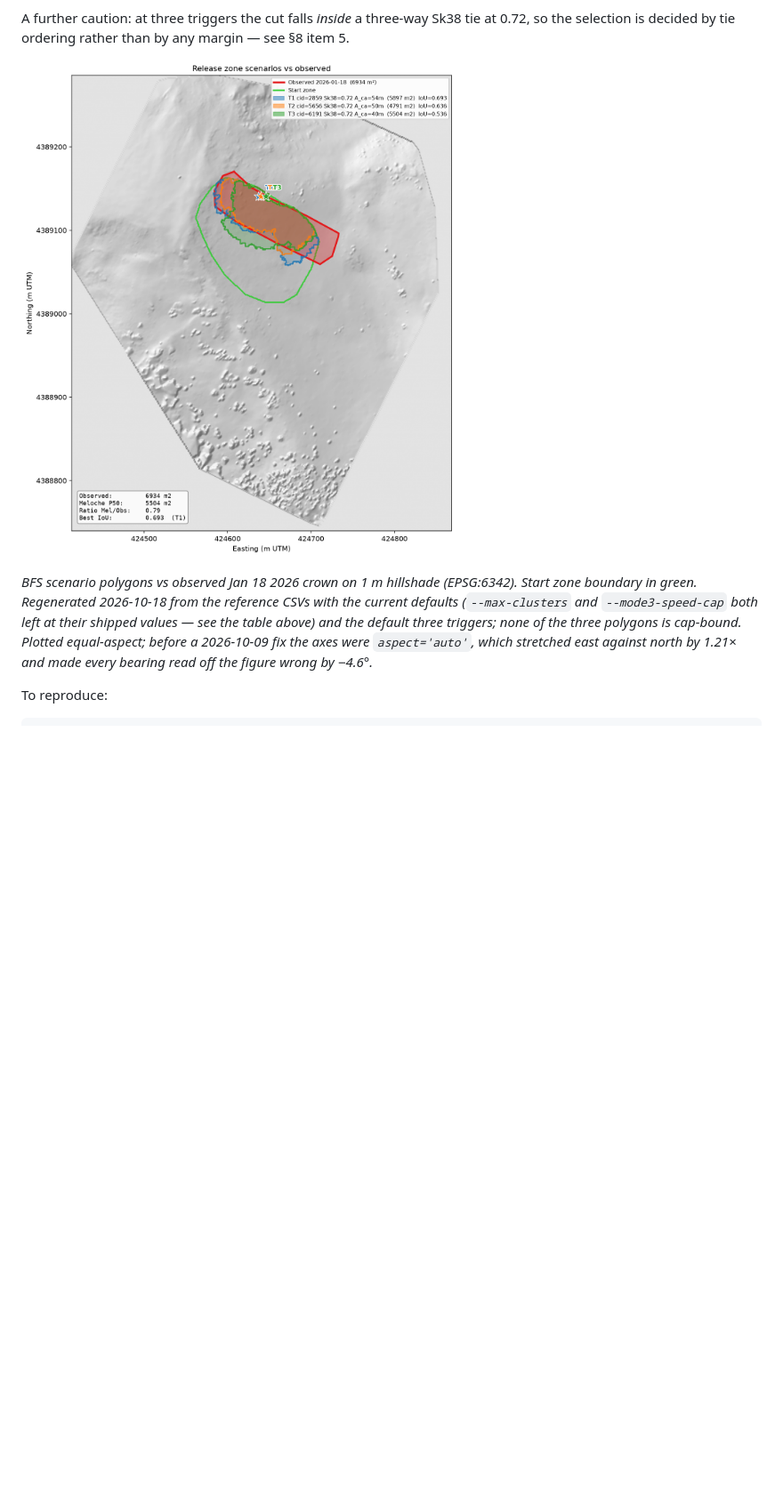
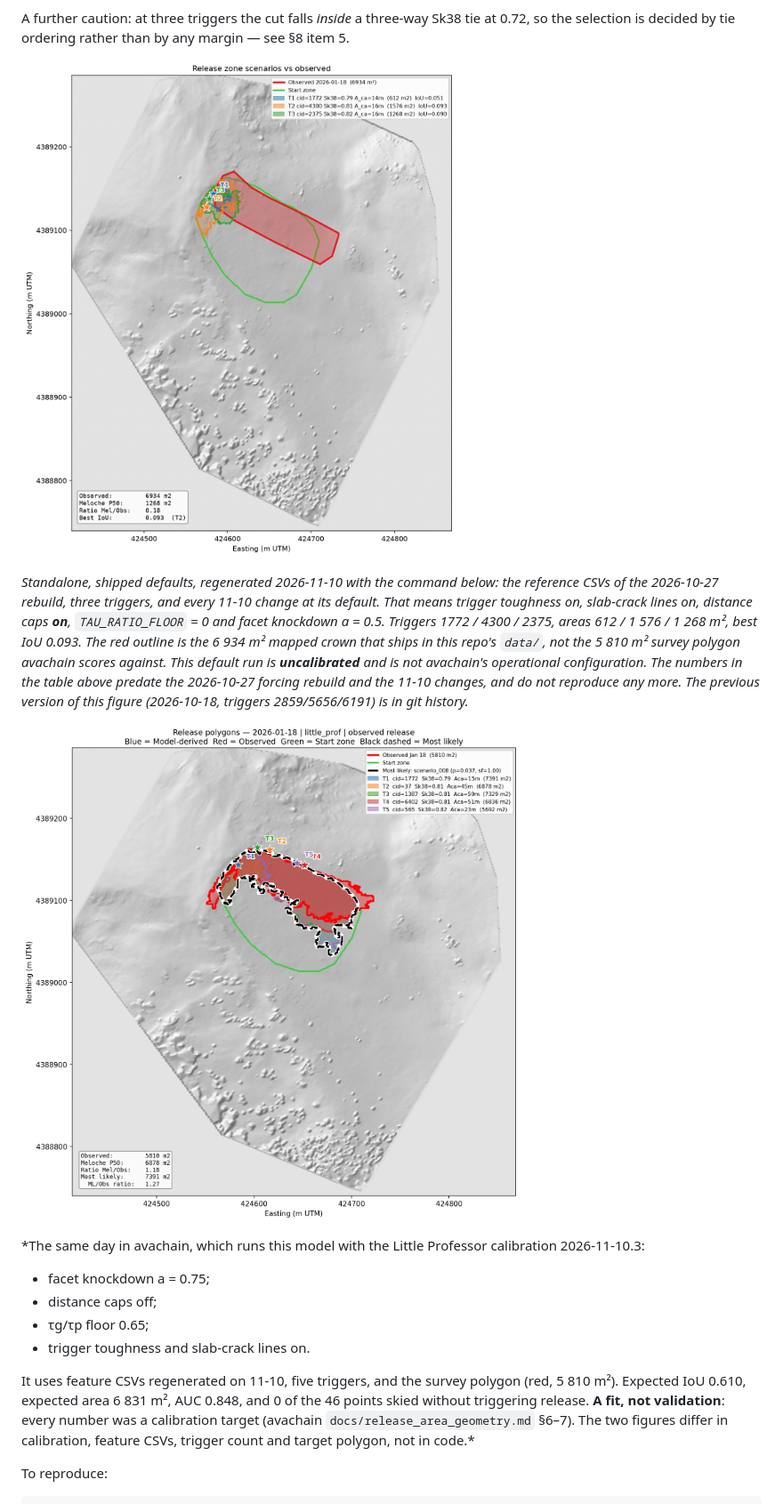
Before and after one commit to ronimos/avalanche-release-areas, a Markdown page: docs/release_area_methods.md, the part around the change. Shown at 89% size. Rendered like a GitHub page; pictures changed too: docs/figures/release_comparison_20260118.png, docs/figures/release_comparison_20260118_avachain_cal3.png (added); blank space fills up the shorter version.

Commit message:
docs: regenerate the Jan 18 comparison figure; add avachain's calibrated one
figures/release_comparison_20260118.png dated from 2026-10-18 (triggers
2859/5656/6191), before the forcing rebuild, the slab tensile gate default,
trigger toughness, the slab-crack lines and K_Ic extrapolation. Regenerated
2026-11-10 with the documented command on the shipped defaults: triggers
1772/4300/2375, areas 612/1576/1268 m2, best IoU 0.093 against the 6934 m2
mapped crown that ships in data/. That matches CLAUDE.md's current-state
block (1772 612, 4300 1576). The caption now says it is uncalibrated
(caps on, ratio floor off, facet 0.5), names the crown it is scored against,
and says the table above it no longer reproduces.

Added figures/release_comparison_20260118_avachain_cal3.png: the same day in
avachain under the Little Professor calibration 2026-11-10.3 (IoU 0.610,
6831 m2, AUC 0.848, ski 0/46 against the 5810 m2 survey polygon), captioned
as a fit, not validation, with what differs between the two (calibration,
CSVs, trigger count, target polygon; not code).

Checked the other figures: the model-flow figure is today's; the JGR
figures are the paper's (not in the repo); energy_cap_check.png checks the
energy cap against Meloche's simulated runs and no change since touches it.

Co-Authored-By: Claude Opus 5.5 <noreply@anthropic.com>

```diff
--- a/docs/release_area_methods.md
+++ b/docs/release_area_methods.md
@@ -1516,9 +1516,36 @@ A further caution: at three triggers the cut falls *inside* a three-way Sk38
 tie at 0.72, so the selection is decided by tie ordering rather than by any
 margin — see §8 item 5.
 
-![Release zone scenarios vs observed crown, Jan 18 2026. Red: observed crown. Coloured outlines: three modelled scenarios. Stars mark trigger cluster centroids. Stats box shows area ratio and best IoU.](figures/release_comparison_20260118.png)
-
-*BFS scenario polygons vs observed Jan 18 2026 crown on 1 m hillshade (EPSG:6342). Start zone boundary in green. Regenerated 2026-10-18 from the reference CSVs with the current defaults (`--max-clusters` and `--mode3-speed-cap` both left at their shipped values — see the table above) and the default three triggers; none of the three polygons is cap-bound. Plotted equal-aspect; before a 2026-10-09 fix the axes were `aspect='auto'`, which stretched east against north by 1.21× and made every bearing read off the figure wrong by −4.6°.*
+![Release zone scenarios vs observed crown, Jan 18 2026, standalone defaults. Red: the 6 934 m² mapped crown. Coloured outlines: three modelled scenarios. Stars mark trigger cluster centroids.](figures/release_comparison_20260118.png)
+
+*Standalone, shipped defaults, regenerated 2026-11-10 with the command below:
+the reference CSVs of the 2026-10-27 rebuild, three triggers, and every
+11-10 change at its default. That means trigger toughness on, slab-crack
+lines on, distance caps **on**, `TAU_RATIO_FLOOR` = 0 and facet knockdown
+a = 0.5. Triggers 1772 / 4300 / 2375, areas 612 / 1 576 / 1 268 m², best IoU
+0.093. The red outline is the 6 934 m² mapped crown that ships in this repo's
+`data/`, not the 5 810 m² survey polygon avachain scores against. This
+default run is **uncalibrated** and is not avachain's operational
+configuration. The numbers in the table above predate the 2026-10-27 forcing
+rebuild and the 11-10 changes, and do not reproduce any more. The previous
+version of this figure (2026-10-18, triggers 2859/5656/6191) is in git
+history.*
+
+![Jan 18 2026 in avachain, calibration 2026-11-10.3: five trigger polygons against the 5 810 m² survey polygon](figures/release_comparison_20260118_avachain_cal3.png)
+
+*The same day in avachain, which runs this model with the Little Professor
+calibration 2026-11-10.3:
+- facet knockdown a = 0.75;
+- distance caps off;
+- τg/τp floor 0.65;
+- trigger toughness and slab-crack lines on.
+
+It uses feature CSVs regenerated on 11-10, five triggers, and the survey
+polygon (red, 5 810 m²). Expected IoU 0.610, expected area 6 831 m², AUC 0.848, and
+0 of the 46 points skied without triggering release. **A fit, not validation**: every number was a
+calibration target (avachain `docs/release_area_geometry.md` §6–7). The two
+figures differ in calibration, feature CSVs, trigger count and target
+polygon, not in code.*
 
 To reproduce:
 
```
